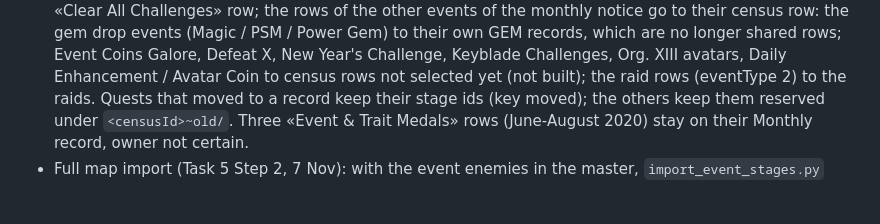
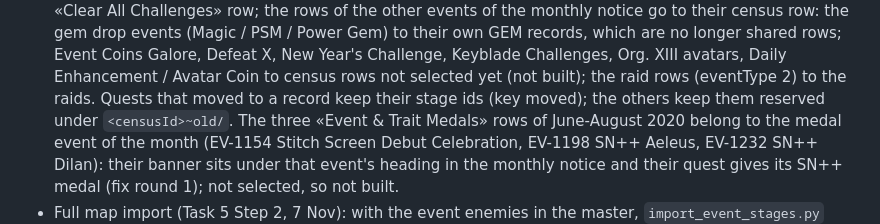
Before and after one commit to Kxos/Re-Union-X, a Markdown page: docs/notes/events.md, the part around one of its changes. GitHub-like rendering; blank space fills up the shorter version.

Commit message:
Events: docs note for fix round 1 of the Task 5 review
Co-Authored-By: Claude Opus 5.5 <noreply@anthropic.com>

```diff
--- a/docs/notes/events.md
+++ b/docs/notes/events.md
@@ -308,6 +308,8 @@ rows (18 Monthly Gem Quests records, Battle VS Ramuh, the 3rd Anniversary Countd
   the other events of the monthly notice go to their census row: the gem drop events (Magic / PSM / Power Gem) to their own GEM
   records, which are no longer shared rows; Event Coins Galore, Defeat X, New Year's Challenge, Keyblade Challenges, Org. XIII
   avatars, Daily Enhancement / Avatar Coin to census rows not selected yet (not built); the raid rows (eventType 2) to the raids.
-  Quests that moved to a record keep their stage ids (key moved); the others keep them reserved under `<censusId>~old/`. Three
-  «Event & Trait Medals» rows (June-August 2020) stay on their Monthly record, owner not certain.
+  Quests that moved to a record keep their stage ids (key moved); the others keep them reserved under `<censusId>~old/`.
+  The three «Event & Trait Medals» rows of June-August 2020 belong to the medal event of the month (EV-1154 Stitch Screen Debut
+  Celebration, EV-1198 SN++ Aeleus, EV-1232 SN++ Dilan): their banner sits under that event's heading in the monthly notice and
+  their quest gives its SN++ medal (fix round 1); not selected, so not built.
 - Full map import (Task 5 Step 2, 7 Nov): with the event enemies in the master, `import_event_stages.py` imports 373 of 418
```
Also changed, not shown: other parts of docs/notes/events.md (+11 -6 lines).
